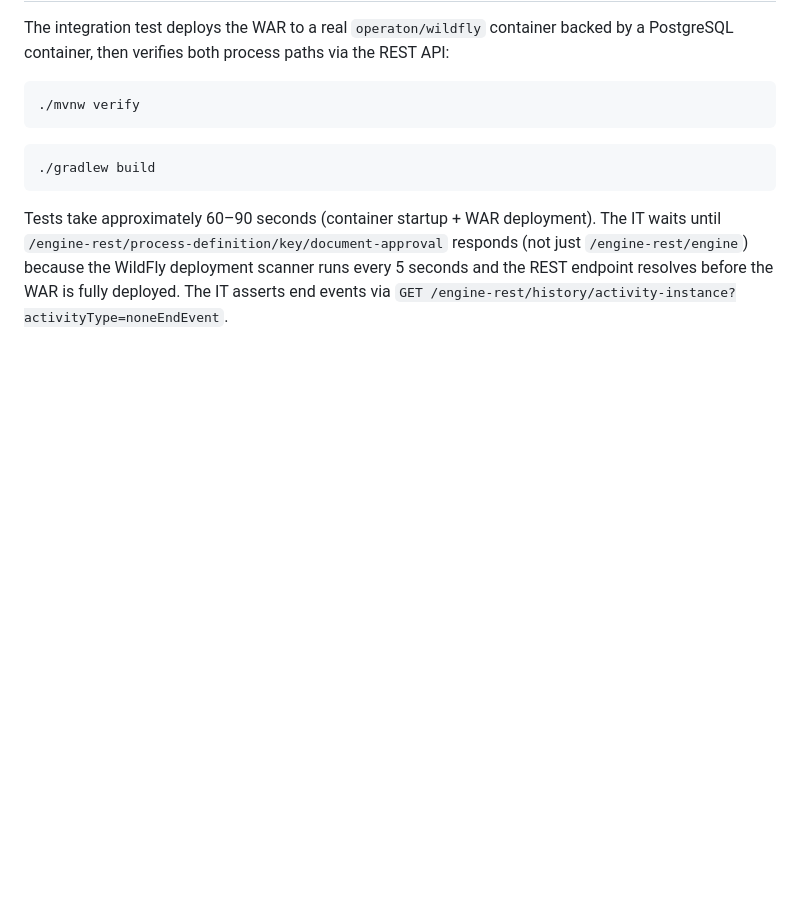
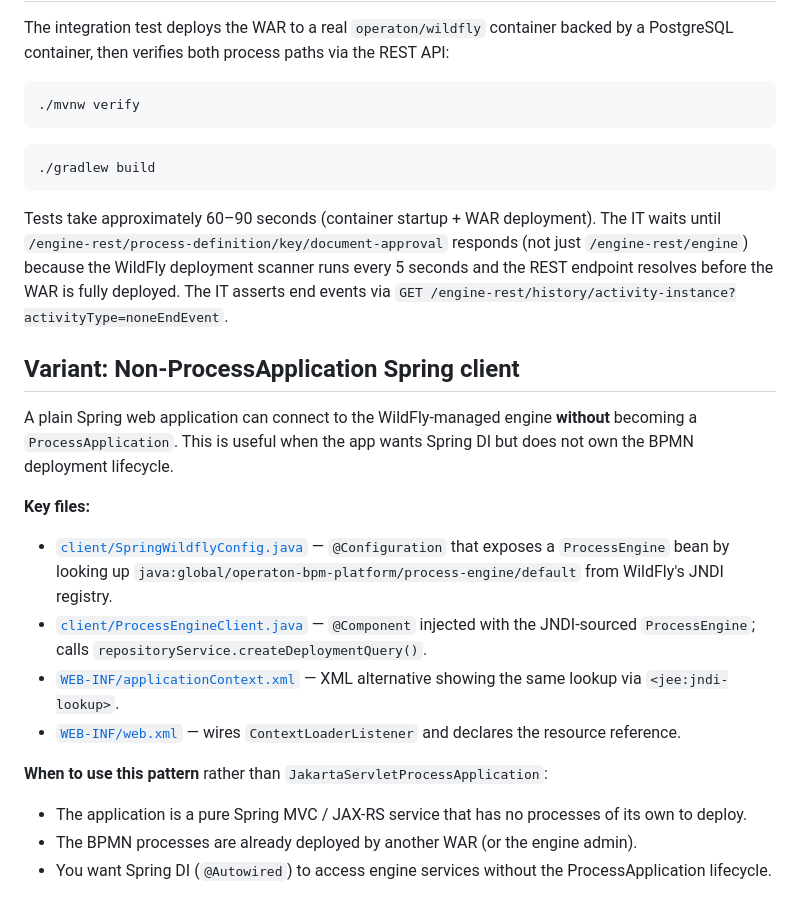
Before and after one commit to operaton/operaton-examples, a Markdown page: examples/distribution-wildfly/README.md, the part around the change. GitHub-like rendering; blank space fills up the shorter version.

Commit message:
docs(distribution-wildfly): document non-PA Spring client variant

````diff
--- a/examples/distribution-wildfly/README.md
+++ b/examples/distribution-wildfly/README.md
@@ -79,3 +79,27 @@ The integration test deploys the WAR to a real `operaton/wildfly` container back
 ```
 
 Tests take approximately 60–90 seconds (container startup + WAR deployment). The IT waits until `/engine-rest/process-definition/key/document-approval` responds (not just `/engine-rest/engine`) because the WildFly deployment scanner runs every 5 seconds and the REST endpoint resolves before the WAR is fully deployed. The IT asserts end events via `GET /engine-rest/history/activity-instance?activityType=noneEndEvent`.
+
+## Variant: Non-ProcessApplication Spring client
+
+A plain Spring web application can connect to the WildFly-managed engine
+**without** becoming a `ProcessApplication`. This is useful when the app wants
+Spring DI but does not own the BPMN deployment lifecycle.
+
+**Key files:**
+- [`client/SpringWildflyConfig.java`](src/main/java/org/operaton/examples/distributionwildfly/client/SpringWildflyConfig.java) —
+  `@Configuration` that exposes a `ProcessEngine` bean by looking up
+  `java:global/operaton-bpm-platform/process-engine/default` from WildFly's JNDI registry.
+- [`client/ProcessEngineClient.java`](src/main/java/org/operaton/examples/distributionwildfly/client/ProcessEngineClient.java) —
+  `@Component` injected with the JNDI-sourced `ProcessEngine`; calls
+  `repositoryService.createDeploymentQuery()`.
+- [`WEB-INF/applicationContext.xml`](src/main/webapp/WEB-INF/applicationContext.xml) —
+  XML alternative showing the same lookup via `<jee:jndi-lookup>`.
+- [`WEB-INF/web.xml`](src/main/webapp/WEB-INF/web.xml) —
+  wires `ContextLoaderListener` and declares the resource reference.
+
+**When to use this pattern** rather than `JakartaServletProcessApplication`:
+
+- The application is a pure Spring MVC / JAX-RS service that has no processes of its own to deploy.
+- The BPMN processes are already deployed by another WAR (or the engine admin).
+- You want Spring DI (`@Autowired`) to access engine services without the ProcessApplication lifecycle.
````
